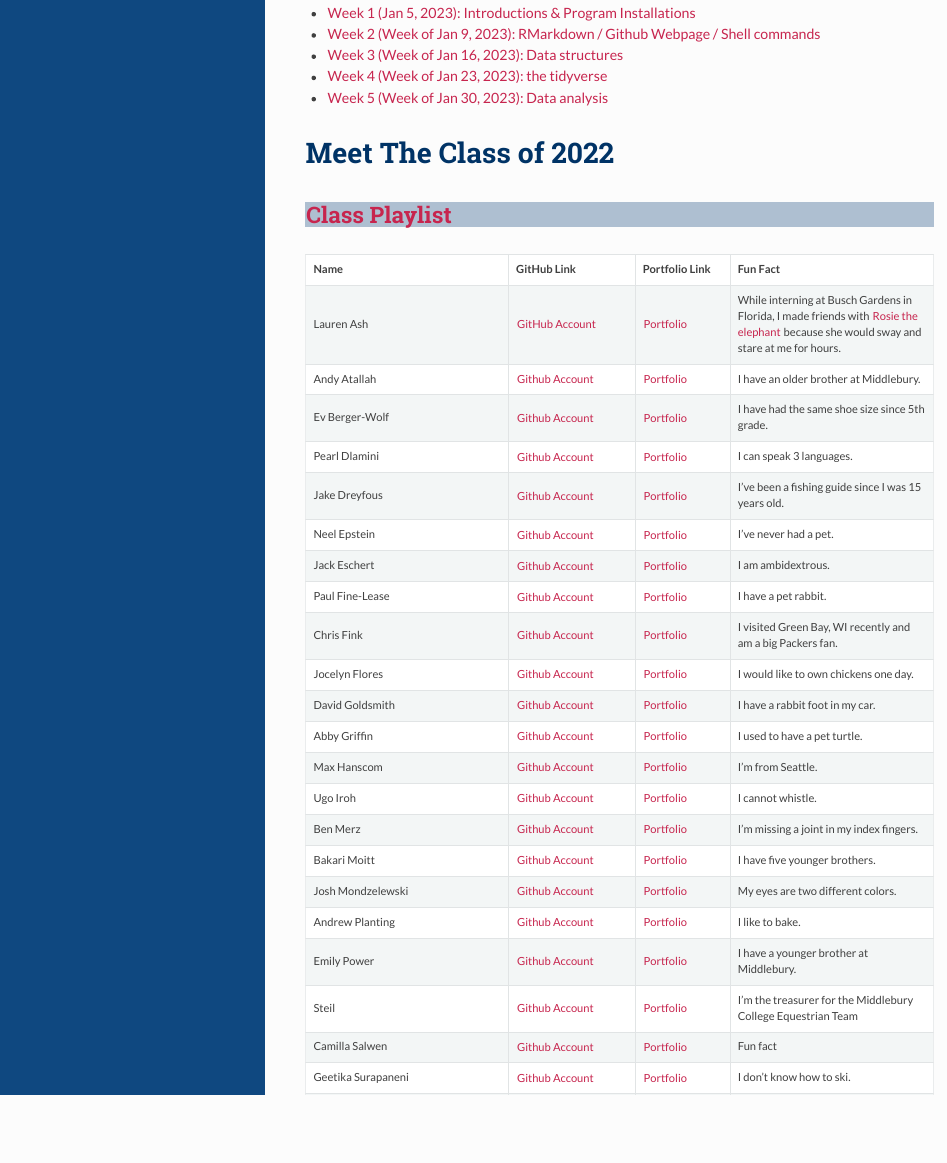
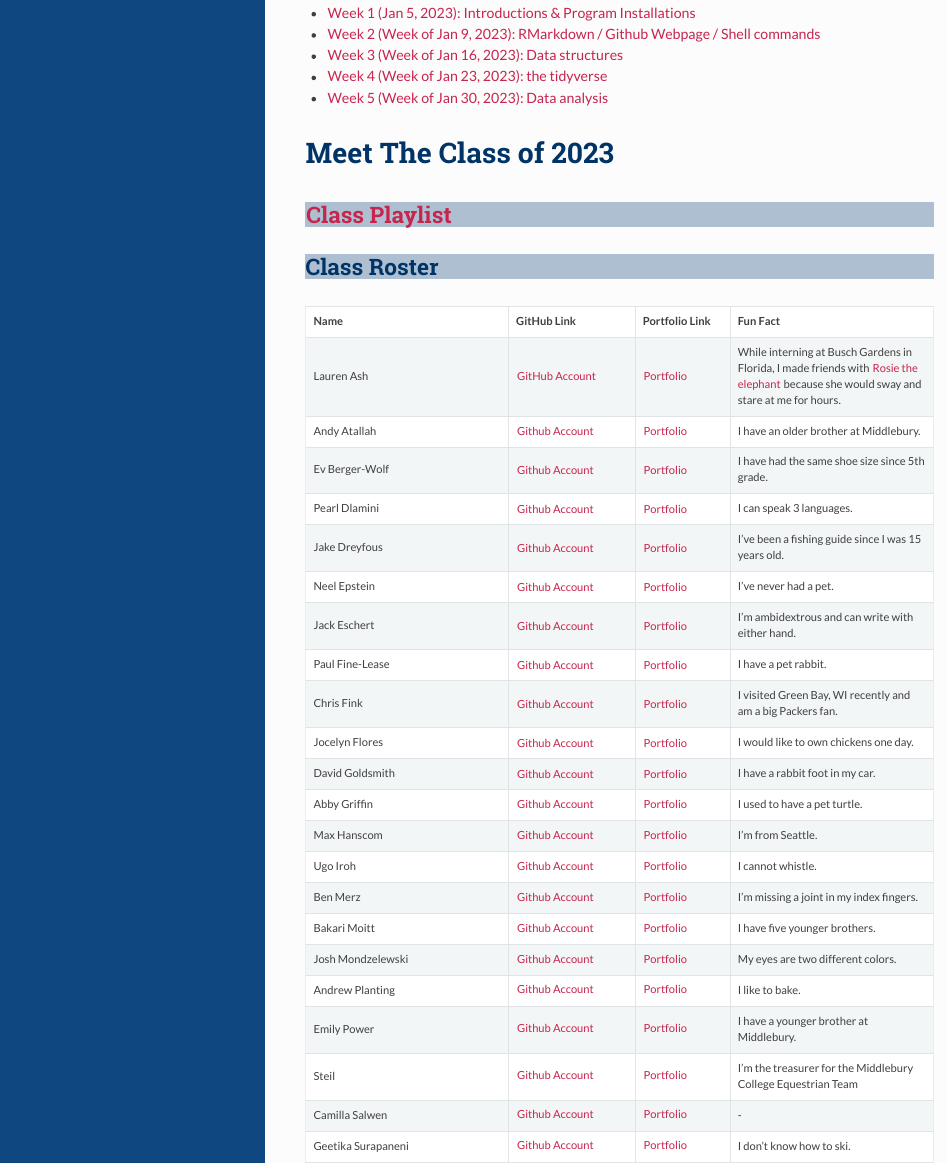
Before and after one commit to lvash/1007A, an R Markdown document (index.Rmd): the page in a window 1100 px wide, from 760 px down. The pictures show the output file index.html that the author committed with the source, opened offline.

Commit message:
update meet the class

```diff
--- a/index.Rmd
+++ b/index.Rmd
@@ -30,9 +30,10 @@ Email: lash@middlebury.edu
 * [Week 4 (Week of Jan 23, 2023): the tidyverse](#id-section4)
 * [Week 5 (Week of Jan 30, 2023): Data analysis](#id-section5)
 
-# Meet The Class of 2022
+# Meet The Class of 2023
 ## [Class Playlist](https://open.spotify.com/playlist/6NbK9ncBdSja6hjBwy0wqC?si=877826852d054508)
 
+## Class Roster
 Name  | GitHub Link | Portfolio Link | Fun Fact
 ------------- | -------- | ------ | -------------
 Lauren Ash | [GitHub Account ](https://github.com/lvash) |  [Portfolio](https://lvash.github.io/) | While interning at Busch Gardens in Florida, I made friends with [Rosie the elephant](https://cloud.githubusercontent.com/assets/15003012/22121503/61755fec-de52-11e6-9a65-16b0e926c247.jpg) because she would sway and stare at me for hours.
@@ -41,7 +42,7 @@ Ev Berger-Wolf | [Github Account](https://github.com/ebergerwolf)  |  [Portfolio
 Pearl Dlamini | [Github Account](https://github.com/peardlam)  | [Portfolio]() | I can speak 3 languages.
 Jake Dreyfous | [Github Account](https://github.com/jdreyfous) | [Portfolio]() | I've been a fishing guide since I was 15 years old.
 Neel Epstein | [Github Account](https://github.com/nepstein25)  | [Portfolio]() | I've never had a pet.
-Jack Eschert | [Github Account](https://github.com/eschertj)  | [Portfolio]() | I am ambidextrous.
+Jack Eschert | [Github Account](https://github.com/eschertj)  | [Portfolio]() | I'm ambidextrous and can write with either hand.
 Paul Fine-Lease | [Github Account](https://github.com/pfinelease) | [Portfolio]() | I have a pet rabbit.
 Chris Fink | [Github Account](https://github.com/finkc75)  | [Portfolio]() | I visited Green Bay, WI recently and am a big Packers fan.
 Jocelyn Flores | [Github Account](https://github.com/jmflo)  | [Portfolio]() | I would like to own chickens one day.
@@ -55,7 +56,7 @@ Josh Mondzelewski | [Github Account](https://github.com/JoshMondz)  | [Portfolio
 Andrew Planting | [Github Account](https://github.com/aplanting1) |  [Portfolio]() | I like to bake.
 Emily Power | [Github Account](https://github.com/ekpower)  | [Portfolio]() | I have a younger brother at Middlebury.
 Steil | [Github Account](https://github.com/ksteil) |  [Portfolio]() | I'm the treasurer for the Middlebury College Equestrian Team
-Camilla Salwen | [Github Account]() |  [Portfolio]() | Fun fact
+Camilla Salwen | [Github Account]() |  [Portfolio]() | -
 Geetika Surapaneni | [Github Account](https://github.com/geetikasurapaneni)  | [Portfolio]() | I don't know how to ski.
 Alex Takoudes | [Github Account](https://github.com/atakoudes)  | [Portfolio]() | My left foot is bigger than my right.
 Lauren Thomson | [Github Account](https://github.com/lhthomson) |  [Portfolio]() | I used to be allergic to chocolate.
```
Also changed, not shown: index.html.
